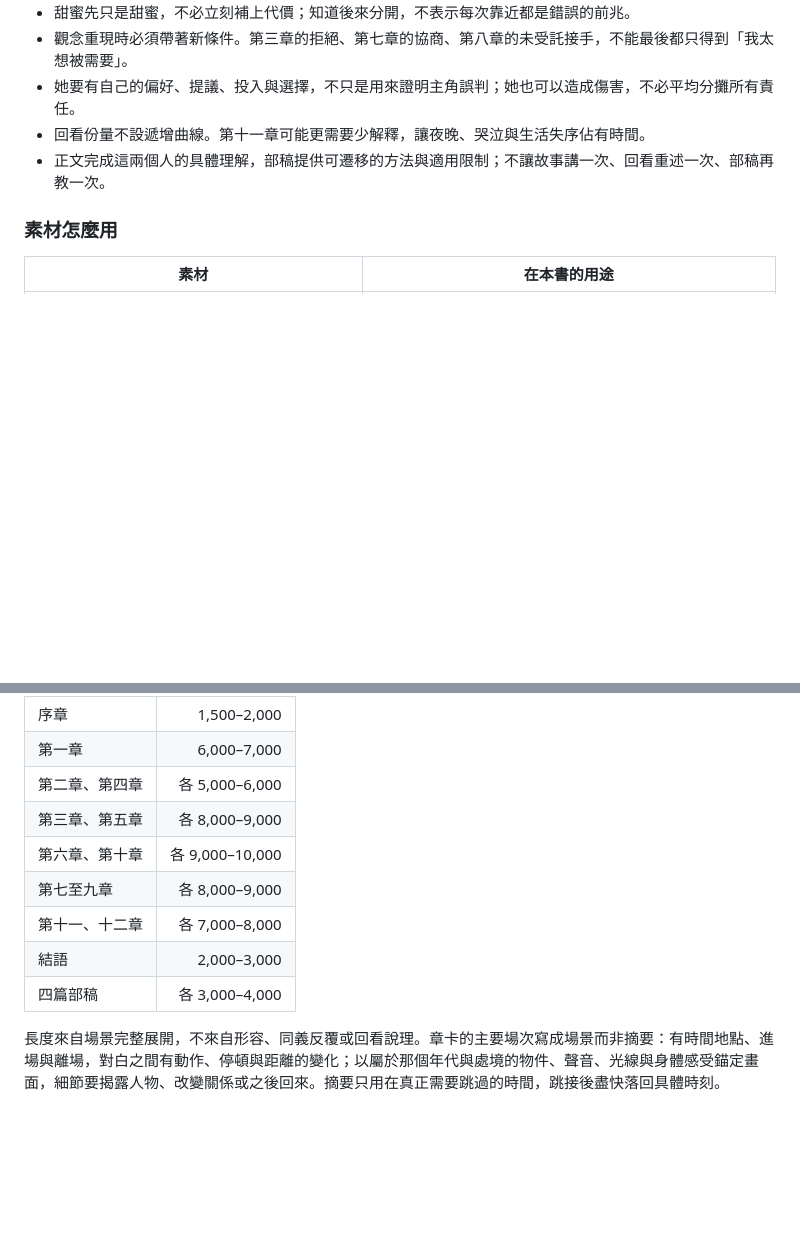
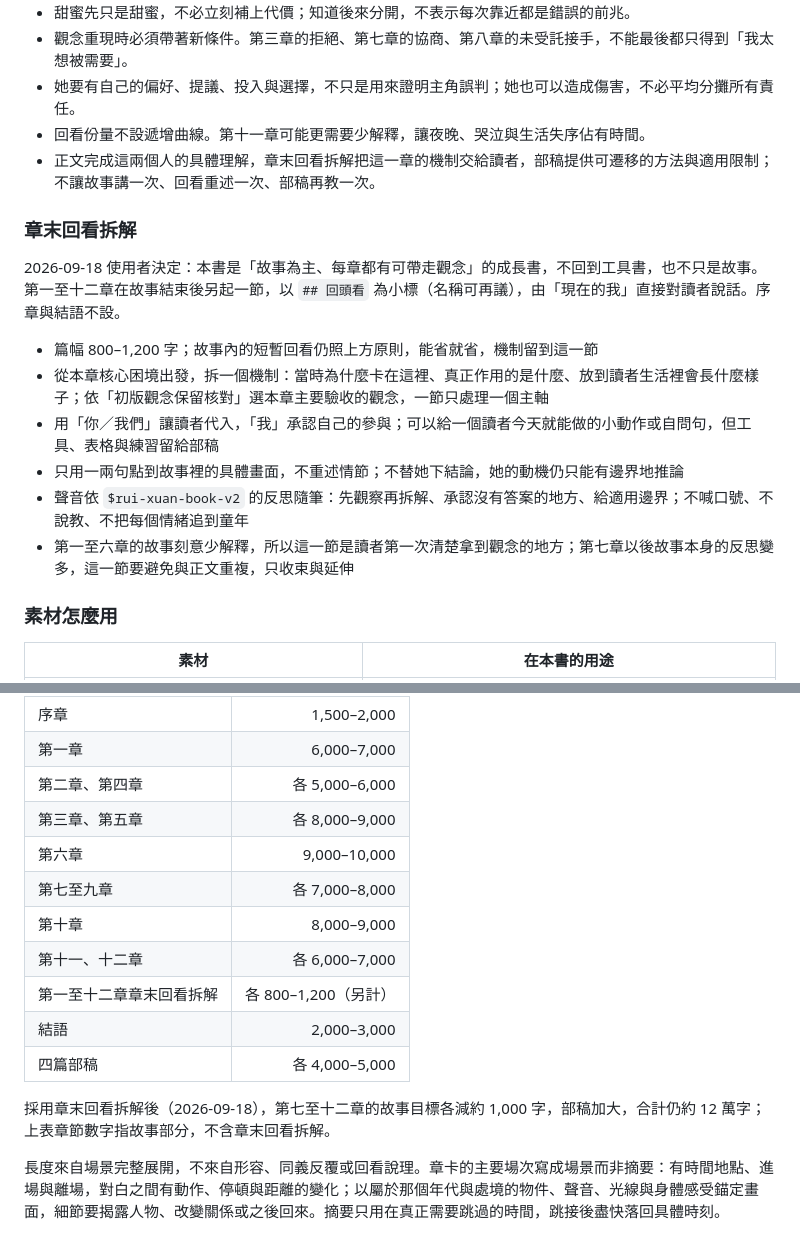
Before and after one commit to Rayyyyyyyyyyyyyyyyyyyy/book-reader, a Markdown page: docs/chapter.md, 2 parts joined by grey strips. Drawn GitHub-style; blank space fills up the shorter version.

Commit message:
Add a chapter-end reflection section and rebalance lengths
The author chose a story-led growth book: each chapter ends with an
800-1,200 character reflection in the present-day voice, part essays
grow to 4,000-5,000, and later chapters' story targets shrink so the
book stays near 120k.

Co-Authored-By: Claude Opus 5 <noreply@anthropic.com>

```diff
--- a/docs/chapter.md
+++ b/docs/chapter.md
@@ -49,7 +49,18 @@
 - 觀念重現時必須帶著新條件。第三章的拒絕、第七章的協商、第八章的未受託接手，不能最後都只得到「我太想被需要」。
 - 她要有自己的偏好、提議、投入與選擇，不只是用來證明主角誤判；她也可以造成傷害，不必平均分攤所有責任。
 - 回看份量不設遞增曲線。第十一章可能更需要少解釋，讓夜晚、哭泣與生活失序佔有時間。
-- 正文完成這兩個人的具體理解，部稿提供可遷移的方法與適用限制；不讓故事講一次、回看重述一次、部稿再教一次。
+- 正文完成這兩個人的具體理解，章末回看拆解把這一章的機制交給讀者，部稿提供可遷移的方法與適用限制；不讓故事講一次、回看重述一次、部稿再教一次。
+
+### 章末回看拆解
+
+2026-09-18 使用者決定：本書是「故事為主、每章都有可帶走觀念」的成長書，不回到工具書，也不只是故事。第一至十二章在故事結束後另起一節，以 `## 回頭看` 為小標（名稱可再議），由「現在的我」直接對讀者說話。序章與結語不設。
+
+- 篇幅 800–1,200 字；故事內的短暫回看仍照上方原則，能省就省，機制留到這一節
+- 從本章核心困境出發，拆一個機制：當時為什麼卡在這裡、真正作用的是什麼、放到讀者生活裡會長什麼樣子；依「初版觀念保留核對」選本章主要驗收的觀念，一節只處理一個主軸
+- 用「你／我們」讓讀者代入，「我」承認自己的參與；可以給一個讀者今天就能做的小動作或自問句，但工具、表格與練習留給部稿
+- 只用一兩句點到故事裡的具體畫面，不重述情節；不替她下結論，她的動機仍只能有邊界地推論
+- 聲音依 `$rui-xuan-book-v2` 的反思隨筆：先觀察再拆解、承認沒有答案的地方、給適用邊界；不喊口號、不說教、不把每個情緒追到童年
+- 第一至六章的故事刻意少解釋，所以這一節是讀者第一次清楚拿到觀念的地方；第七章以後故事本身的反思變多，這一節要避免與正文重複，只收束與延伸
 
 ### 素材怎麼用
 
@@ -415,11 +426,15 @@
 | 第一章 | 6,000–7,000 |
 | 第二章、第四章 | 各 5,000–6,000 |
 | 第三章、第五章 | 各 8,000–9,000 |
-| 第六章、第十章 | 各 9,000–10,000 |
-| 第七至九章 | 各 8,000–9,000 |
-| 第十一、十二章 | 各 7,000–8,000 |
+| 第六章 | 9,000–10,000 |
+| 第七至九章 | 各 7,000–8,000 |
+| 第十章 | 8,000–9,000 |
+| 第十一、十二章 | 各 6,000–7,000 |
+| 第一至十二章章末回看拆解 | 各 800–1,200（另計） |
 | 結語 | 2,000–3,000 |
-| 四篇部稿 | 各 3,000–4,000 |
+| 四篇部稿 | 各 4,000–5,000 |
+
+採用章末回看拆解後（2026-09-18），第七至十二章的故事目標各減約 1,000 字，部稿加大，合計仍約 12 萬字；上表章節數字指故事部分，不含章末回看拆解。
 
 長度來自場景完整展開，不來自形容、同義反覆或回看說理。章卡的主要場次寫成場景而非摘要：有時間地點、進場與離場，對白之間有動作、停頓與距離的變化；以屬於那個年代與處境的物件、聲音、光線與身體感受錨定畫面，細節要揭露人物、改變關係或之後回來。摘要只用在真正需要跳過的時間，跳接後盡快落回具體時刻。
 
```
